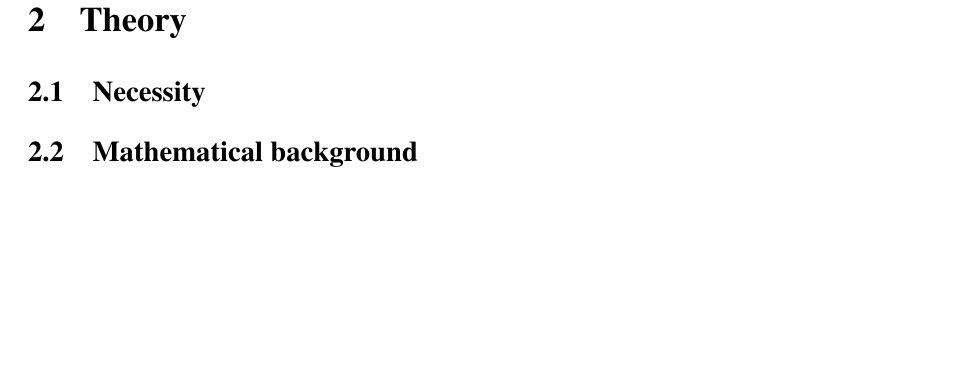
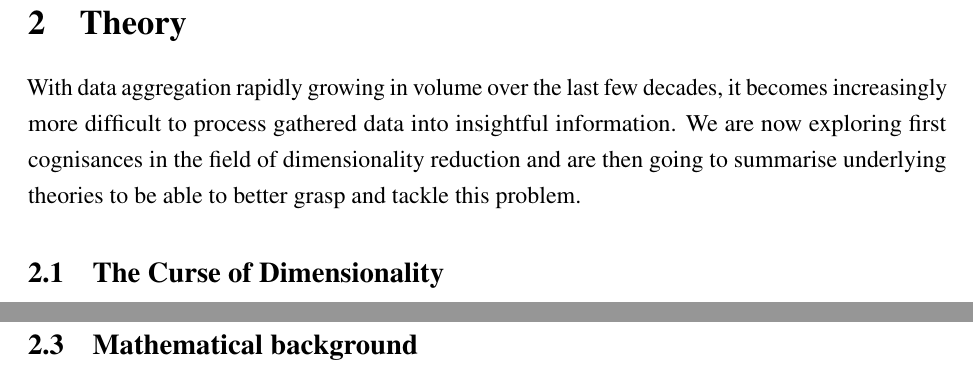
Before and after one commit to cedric-uden/Dimensionality-Reduction, a LaTeX document (main.tex, which reads source/200-theory.tex): part of page 4 of 9 before the commit and two parts of pages 4 and 5 of 10 after it, the two joined at a grey line, cut so that both start at the same text, the shorter picture padded with empty space. Compiled offline with pdfLaTeX.

Commit message:
jotted down the intro to section two

```diff
--- a/source/200-theory.tex
+++ b/source/200-theory.tex
@@ -1,2 +1,9 @@
+With data aggregation rapidly growing in volume over the last few decades, it becomes increasingly more difficult to process gathered data into insightful information.
+We are now exploring first cognisances in the field of dimensionality reduction and are then going to summarise underlying theories to be able to better grasp and tackle this problem.
+
+\subsection{The Curse of Dimensionality}
+
+\clearpage
+
 \subsection{Necessity}
 \subsection{Mathematical background}
```
